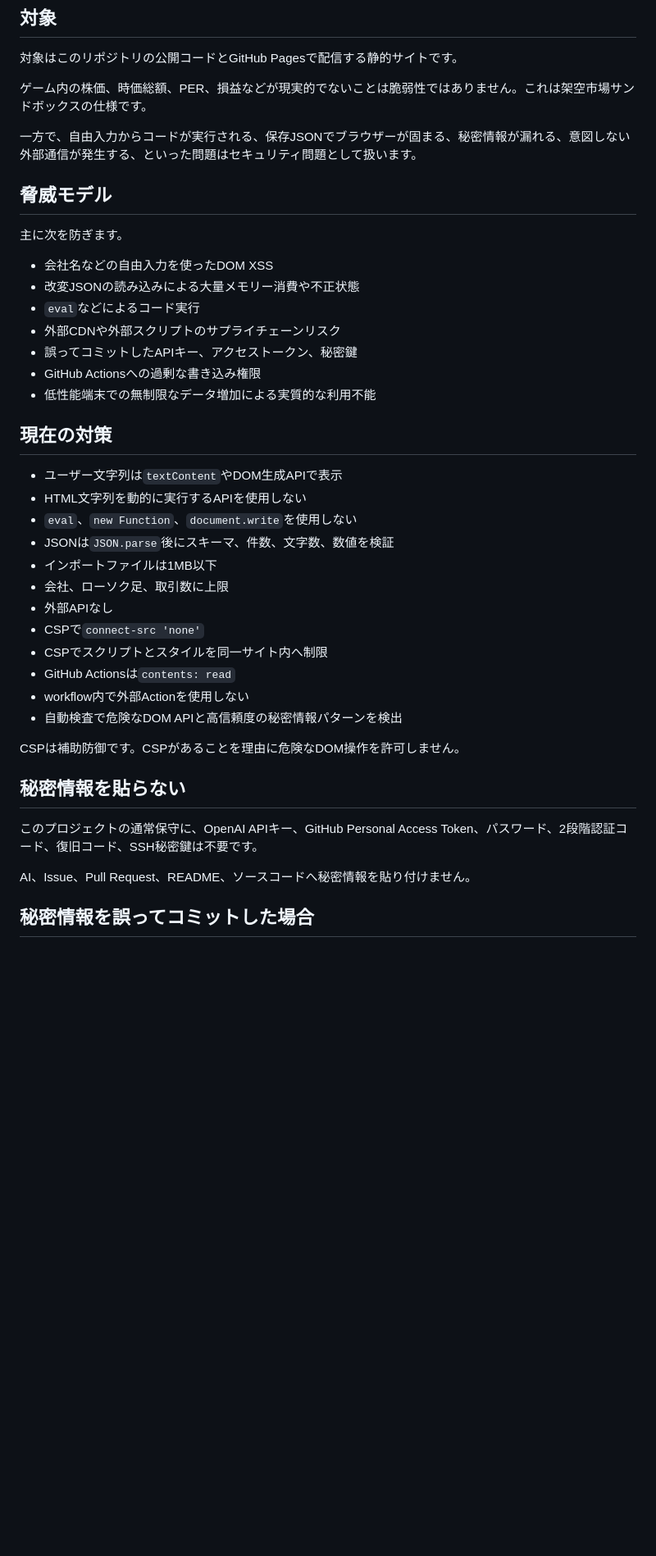
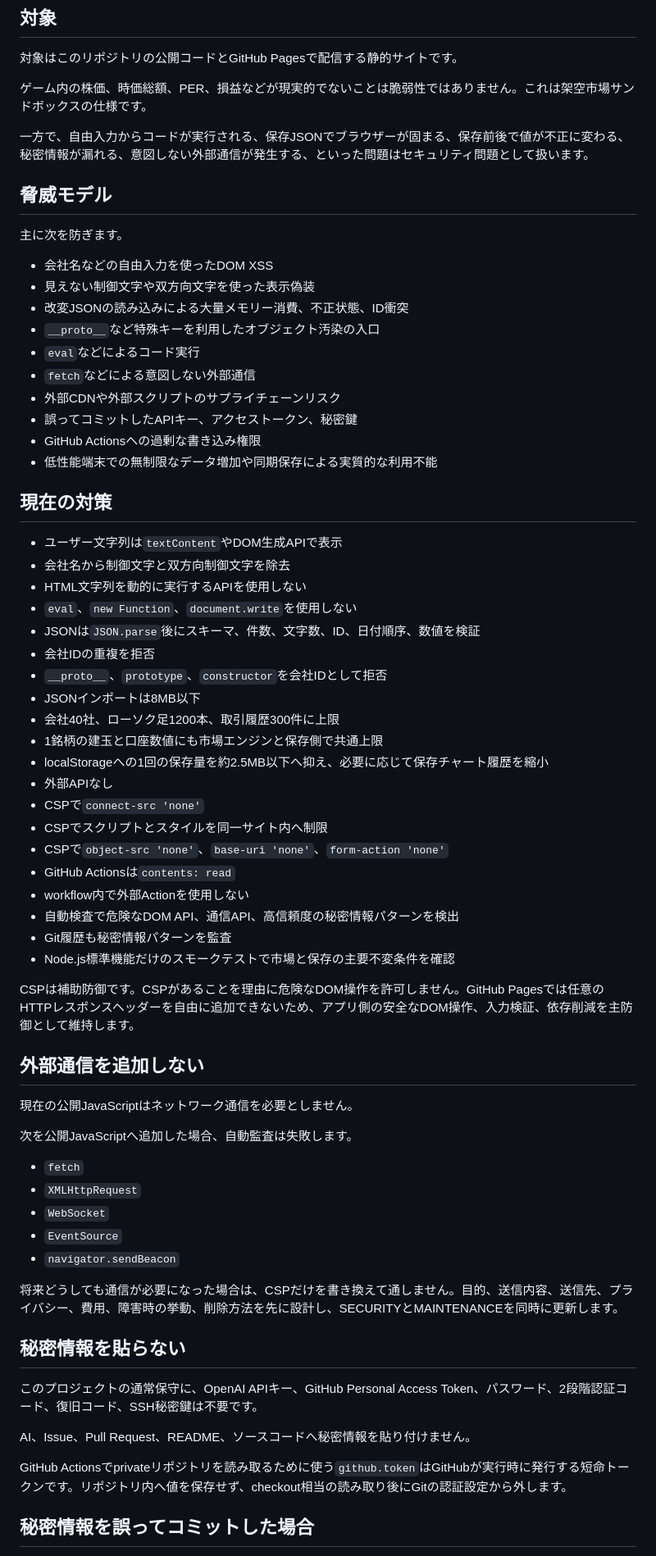
Before and after one commit to abcderp2/stocktrading0, a Markdown page: SECURITY.md, the part around one of its changes. Shown at 82% size. Rendered like a GitHub page; blank space fills up the shorter version.

Commit message:
Update security policy for release safeguards

```diff
--- a/SECURITY.md
+++ b/SECURITY.md
@@ -8,42 +8,69 @@ Stock Trading 0は、攻撃面を小さくするためにサーバー、アカ
 
 ゲーム内の株価、時価総額、PER、損益などが現実的でないことは脆弱性ではありません。これは架空市場サンドボックスの仕様です。
 
-一方で、自由入力からコードが実行される、保存JSONでブラウザーが固まる、秘密情報が漏れる、意図しない外部通信が発生する、といった問題はセキュリティ問題として扱います。
+一方で、自由入力からコードが実行される、保存JSONでブラウザーが固まる、保存前後で値が不正に変わる、秘密情報が漏れる、意図しない外部通信が発生する、といった問題はセキュリティ問題として扱います。
 
 ## 脅威モデル
 
 主に次を防ぎます。
 
 - 会社名などの自由入力を使ったDOM XSS
-- 改変JSONの読み込みによる大量メモリー消費や不正状態
+- 見えない制御文字や双方向文字を使った表示偽装
+- 改変JSONの読み込みによる大量メモリー消費、不正状態、ID衝突
+- `__proto__`など特殊キーを利用したオブジェクト汚染の入口
 - `eval`などによるコード実行
+- `fetch`などによる意図しない外部通信
 - 外部CDNや外部スクリプトのサプライチェーンリスク
 - 誤ってコミットしたAPIキー、アクセストークン、秘密鍵
 - GitHub Actionsへの過剰な書き込み権限
-- 低性能端末での無制限なデータ増加による実質的な利用不能
+- 低性能端末での無制限なデータ増加や同期保存による実質的な利用不能
 
 ## 現在の対策
 
 - ユーザー文字列は`textContent`やDOM生成APIで表示
+- 会社名から制御文字と双方向制御文字を除去
 - HTML文字列を動的に実行するAPIを使用しない
 - `eval`、`new Function`、`document.write`を使用しない
-- JSONは`JSON.parse`後にスキーマ、件数、文字数、数値を検証
-- インポートファイルは1MB以下
-- 会社、ローソク足、取引数に上限
+- JSONは`JSON.parse`後にスキーマ、件数、文字数、ID、日付順序、数値を検証
+- 会社IDの重複を拒否
+- `__proto__`、`prototype`、`constructor`を会社IDとして拒否
+- JSONインポートは8MB以下
+- 会社40社、ローソク足1200本、取引履歴300件に上限
+- 1銘柄の建玉と口座数値にも市場エンジンと保存側で共通上限
+- localStorageへの1回の保存量を約2.5MB以下へ抑え、必要に応じて保存チャート履歴を縮小
 - 外部APIなし
 - CSPで`connect-src 'none'`
 - CSPでスクリプトとスタイルを同一サイト内へ制限
+- CSPで`object-src 'none'`、`base-uri 'none'`、`form-action 'none'`
 - GitHub Actionsは`contents: read`
 - workflow内で外部Actionを使用しない
-- 自動検査で危険なDOM APIと高信頼度の秘密情報パターンを検出
+- 自動検査で危険なDOM API、通信API、高信頼度の秘密情報パターンを検出
+- Git履歴も秘密情報パターンを監査
+- Node.js標準機能だけのスモークテストで市場と保存の主要不変条件を確認
 
-CSPは補助防御です。CSPがあることを理由に危険なDOM操作を許可しません。
+CSPは補助防御です。CSPがあることを理由に危険なDOM操作を許可しません。GitHub Pagesでは任意のHTTPレスポンスヘッダーを自由に追加できないため、アプリ側の安全なDOM操作、入力検証、依存削減を主防御として維持します。
+
+## 外部通信を追加しない
+
+現在の公開JavaScriptはネットワーク通信を必要としません。
+
+次を公開JavaScriptへ追加した場合、自動監査は失敗します。
+
+- `fetch`
+- `XMLHttpRequest`
+- `WebSocket`
+- `EventSource`
+- `navigator.sendBeacon`
+
+将来どうしても通信が必要になった場合は、CSPだけを書き換えて通しません。目的、送信内容、送信先、プライバシー、費用、障害時の挙動、削除方法を先に設計し、SECURITYとMAINTENANCEを同時に更新します。
 
 ## 秘密情報を貼らない
 
 このプロジェクトの通常保守に、OpenAI APIキー、GitHub Personal Access Token、パスワード、2段階認証コード、復旧コード、SSH秘密鍵は不要です。
 
 AI、Issue、Pull Request、README、ソースコードへ秘密情報を貼り付けません。
+
+GitHub Actionsでprivateリポジトリを読み取るために使う`github.token`はGitHubが実行時に発行する短命トークンです。リポジトリ内へ値を保存せず、checkout相当の読み取り後にGitの認証設定から外します。
 
 ## 秘密情報を誤ってコミットした場合
 
```
Also changed, not shown: other parts of SECURITY.md (+24 -2 lines).
